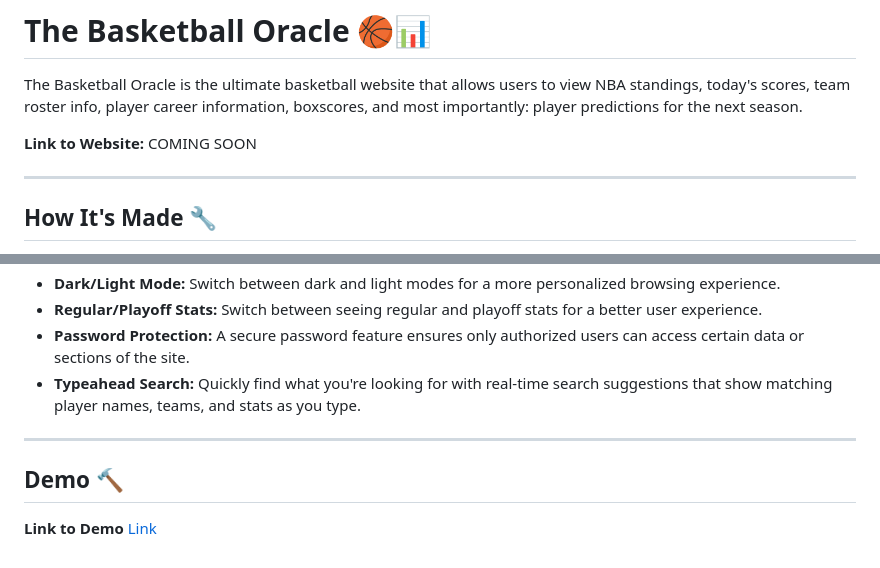
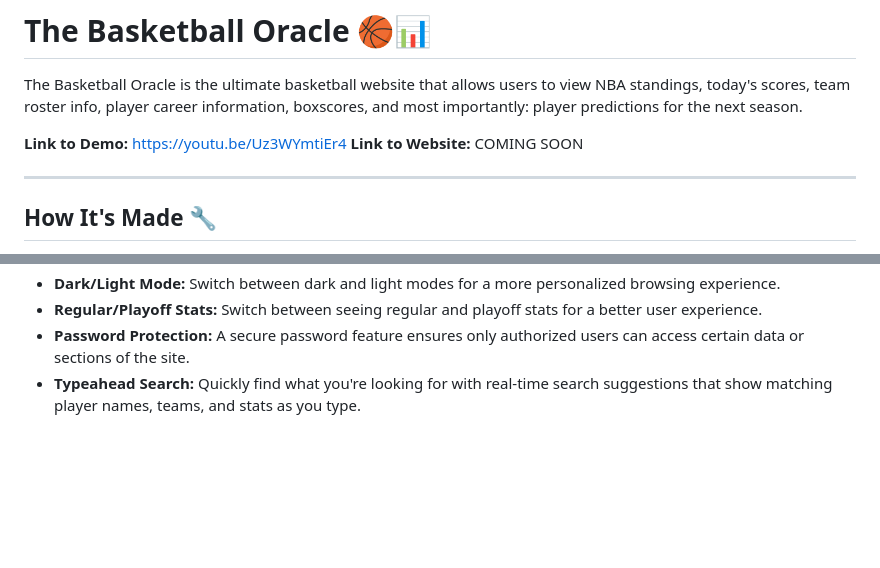
Before and after one commit to vishnudattaj/the-basketball-oracle, a Markdown page: README.md, 2 parts joined by grey strips. Rendered like a GitHub page; blank space fills up the shorter version.

```diff
--- a/README.md
+++ b/README.md
@@ -2,6 +2,7 @@
 
 The Basketball Oracle is the ultimate basketball website that allows users to view NBA standings, today's scores, team roster info, player career information, boxscores, and most importantly: player predictions for the next season.
 
+**Link to Demo:** https://youtu.be/Uz3WYmtiEr4
 **Link to Website:** COMING SOON
 
 ---
@@ -43,9 +44,3 @@ To use the features, first, you need to **log in** or **create an account** if y
 - **Regular/Playoff Stats:** Switch between seeing regular and playoff stats for a better user experience.
 - **Password Protection:** A secure password feature ensures only authorized users can access certain data or sections of the site.
 - **Typeahead Search:** Quickly find what you're looking for with real-time search suggestions that show matching player names, teams, and stats as you type.
-
----
-
-## Demo 🔨
-
-**Link to Demo** [Link](https://youtu.be/Uz3WYmtiEr4)
```
